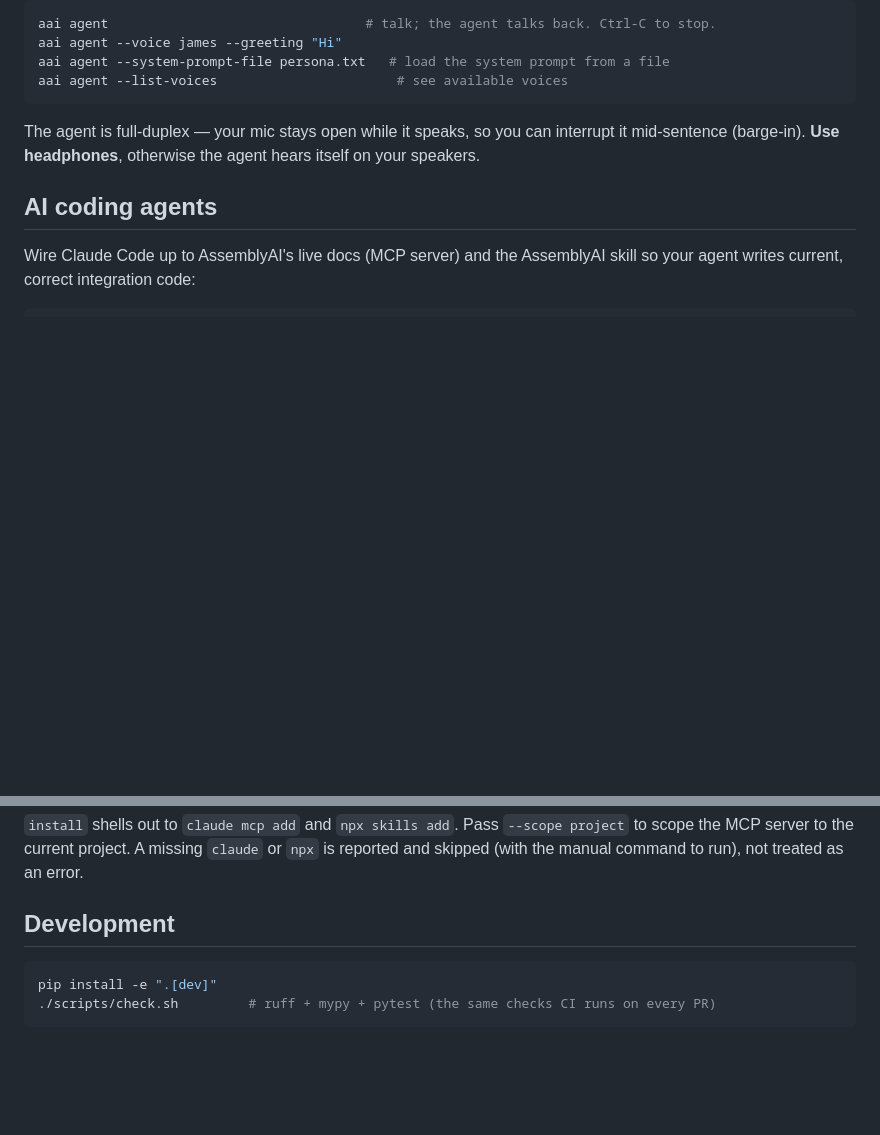
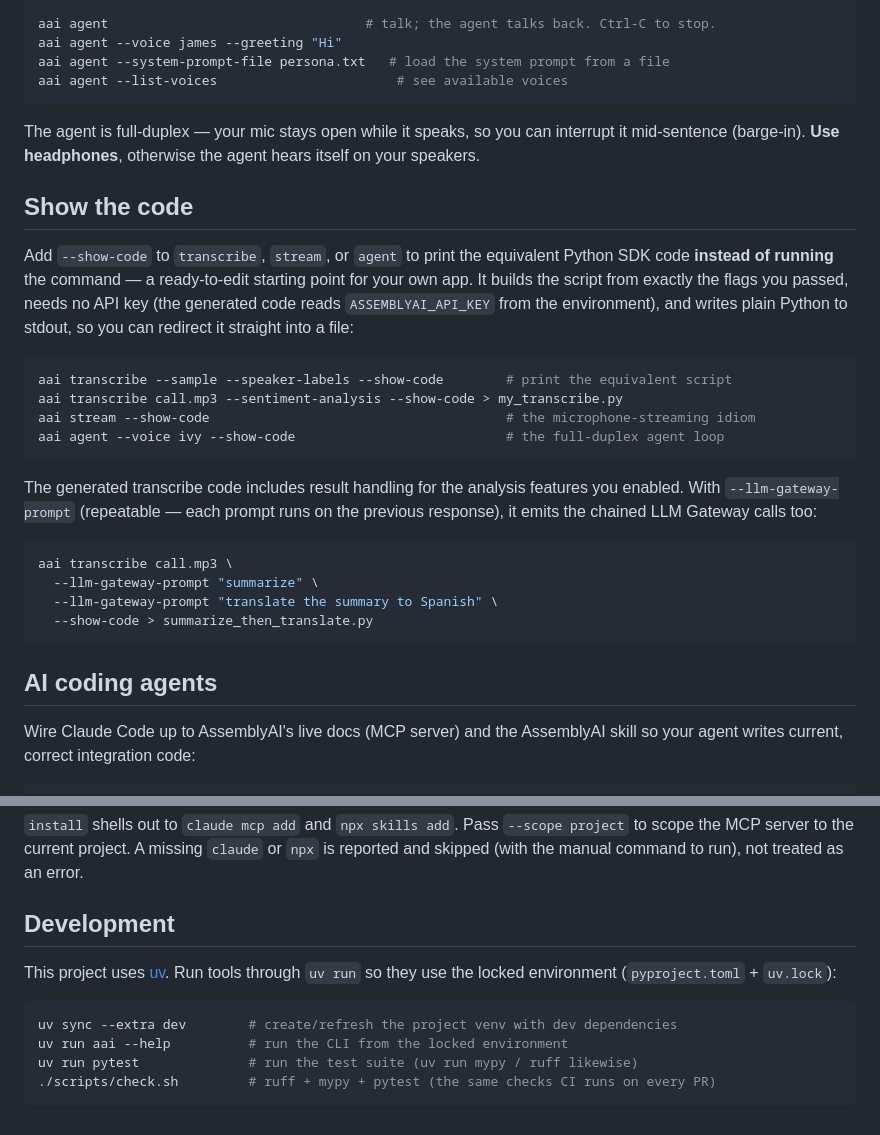
Before and after one commit to AssemblyAI/cli, a Markdown page: README.md, 2 parts joined by grey strips. Rendered like a GitHub page; blank space fills up the shorter version.

Commit message:
docs(readme): document --show-code (print-only, redirect, chaining) + uv run
Co-Authored-By: Claude Opus 4.8 (1M context) <noreply@anthropic.com>

````diff
--- a/README.md
+++ b/README.md
@@ -140,6 +140,32 @@ The agent is full-duplex — your mic stays open while it speaks, so you can int
 mid-sentence (barge-in). **Use headphones**, otherwise the agent hears itself on your
 speakers.
 
+## Show the code
+
+Add `--show-code` to `transcribe`, `stream`, or `agent` to print the equivalent Python
+SDK code **instead of running** the command — a ready-to-edit starting point for your
+own app. It builds the script from exactly the flags you passed, needs no API key
+(the generated code reads `ASSEMBLYAI_API_KEY` from the environment), and writes plain
+Python to stdout, so you can redirect it straight into a file:
+
+```sh
+aai transcribe --sample --speaker-labels --show-code        # print the equivalent script
+aai transcribe call.mp3 --sentiment-analysis --show-code > my_transcribe.py
+aai stream --show-code                                      # the microphone-streaming idiom
+aai agent --voice ivy --show-code                           # the full-duplex agent loop
+```
+
+The generated transcribe code includes result handling for the analysis features you
+enabled. With `--llm-gateway-prompt` (repeatable — each prompt runs on the previous
+response), it emits the chained LLM Gateway calls too:
+
+```sh
+aai transcribe call.mp3 \
+  --llm-gateway-prompt "summarize" \
+  --llm-gateway-prompt "translate the summary to Spanish" \
+  --show-code > summarize_then_translate.py
+```
+
 ## AI coding agents
 
 Wire Claude Code up to AssemblyAI's live docs (MCP server) and the AssemblyAI skill so
@@ -157,7 +183,12 @@ skipped (with the manual command to run), not treated as an error.
 
 ## Development
 
+This project uses [uv](https://docs.astral.sh/uv/). Run tools through `uv run` so they
+use the locked environment (`pyproject.toml` + `uv.lock`):
+
 ```sh
-pip install -e ".[dev]"
+uv sync --extra dev        # create/refresh the project venv with dev dependencies
+uv run aai --help          # run the CLI from the locked environment
+uv run pytest              # run the test suite (uv run mypy / ruff likewise)
 ./scripts/check.sh         # ruff + mypy + pytest (the same checks CI runs on every PR)
 ```
````
